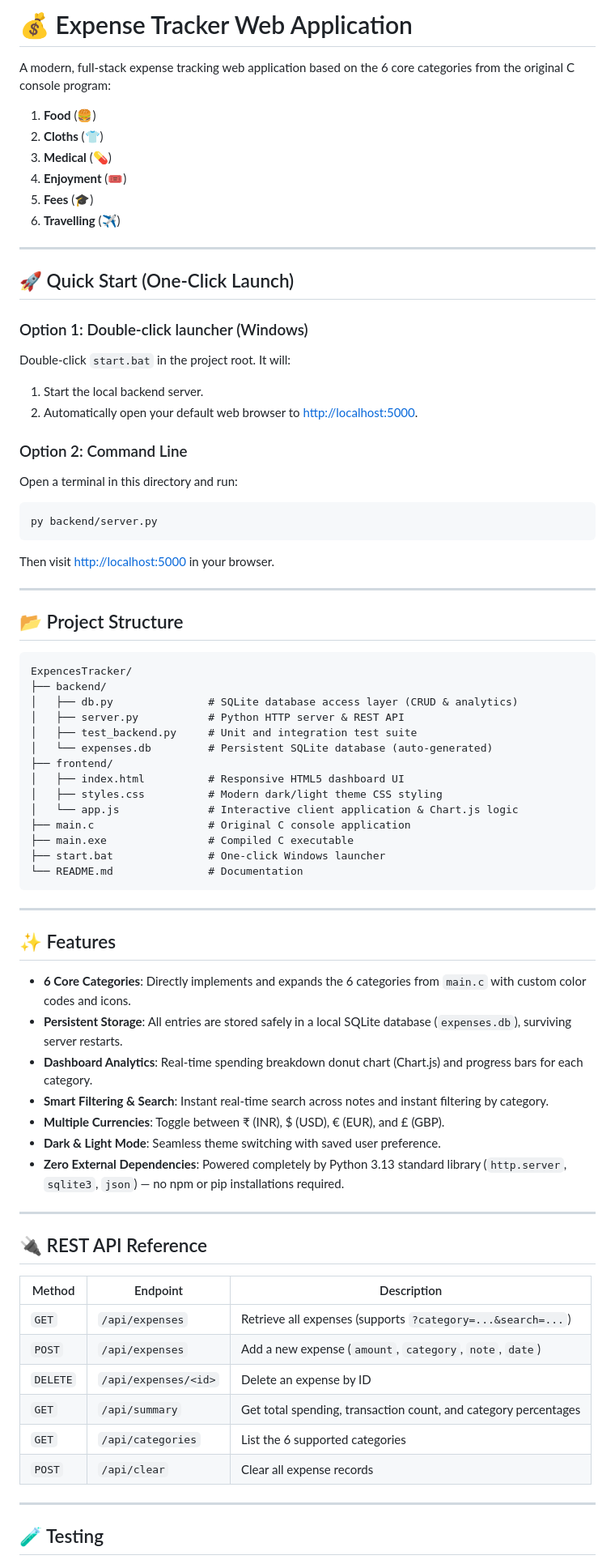
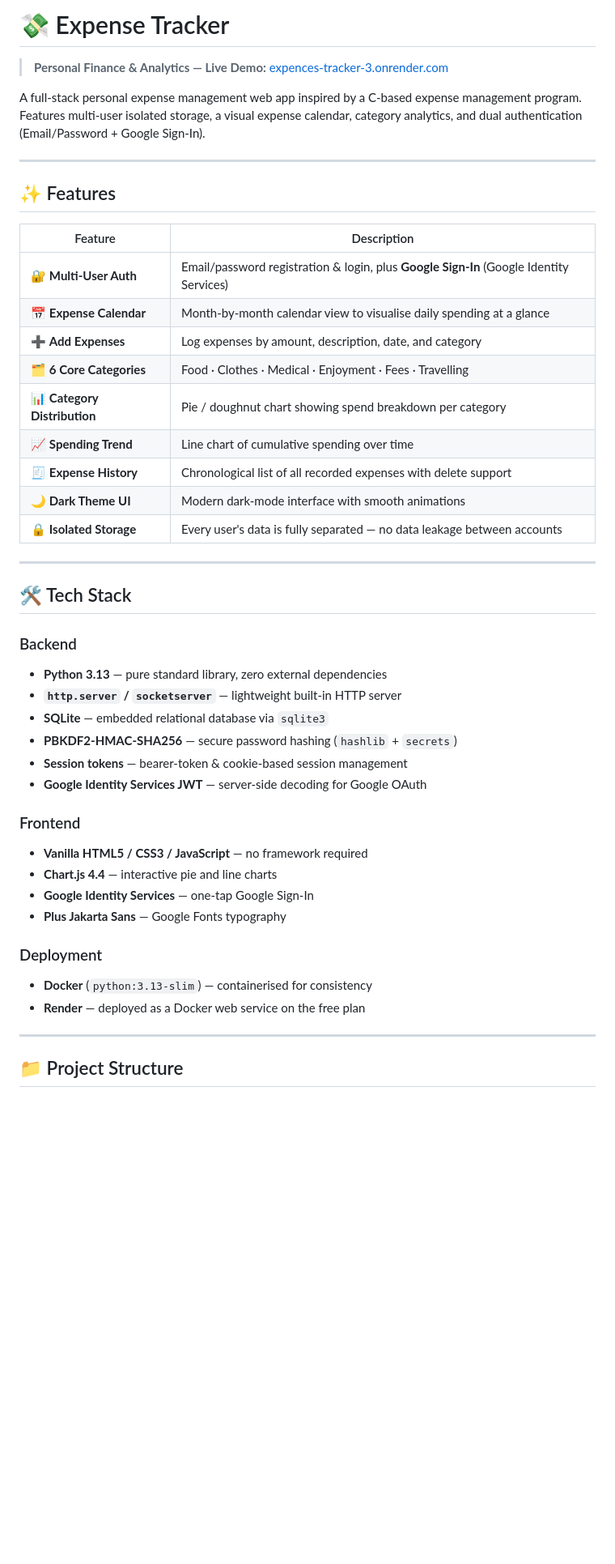
Before and after one commit to manikantasai02/Expences-Tracker, a Markdown page: README.md, the part around one of its changes. Shown at 81% size. Rendered like a GitHub page; blank space fills up the shorter version.

````diff
--- a/README.md
+++ b/README.md
@@ -1,76 +1,48 @@
-# 💰 Expense Tracker Web Application
+# 💸 Expense Tracker
 
-A modern, full-stack expense tracking web application based on the 6 core categories from the original C console program:
-1. **Food** (🍔)
-2. **Cloths** (👕)
-3. **Medical** (💊)
-4. **Enjoyment** (🎟️)
-5. **Fees** (🎓)
-6. **Travelling** (✈️)
+> **Personal Finance & Analytics — Live Demo:** [expences-tracker-3.onrender.com](https://expences-tracker-3.onrender.com)
 
----
-
-## 🚀 Quick Start (One-Click Launch)
-
-### Option 1: Double-click launcher (Windows)
-Double-click `start.bat` in the project root. It will:
-1. Start the local backend server.
-2. Automatically open your default web browser to [http://localhost:5000](http://localhost:5000).
-
-### Option 2: Command Line
-Open a terminal in this directory and run:
-```bash
-py backend/server.py
-```
-Then visit [http://localhost:5000](http://localhost:5000) in your browser.
-
----
-
-## 📂 Project Structure
-
-```
-ExpencesTracker/
-├── backend/
-│   ├── db.py               # SQLite database access layer (CRUD & analytics)
-│   ├── server.py           # Python HTTP server & REST API
-│   ├── test_backend.py     # Unit and integration test suite
-│   └── expenses.db         # Persistent SQLite database (auto-generated)
-├── frontend/
-│   ├── index.html          # Responsive HTML5 dashboard UI
-│   ├── styles.css          # Modern dark/light theme CSS styling
-│   └── app.js              # Interactive client application & Chart.js logic
-├── main.c                  # Original C console application
-├── main.exe                # Compiled C executable
-├── start.bat               # One-click Windows launcher
-└── README.md               # Documentation
-```
+A full-stack personal expense management web app inspired by a C-based expense management program. Features multi-user isolated storage, a visual expense calendar, category analytics, and dual authentication (Email/Password + Google Sign-In).
 
 ---
 
 ## ✨ Features
 
-- **6 Core Categories**: Directly implements and expands the 6 categories from `main.c` with custom color codes and icons.
-- **Persistent Storage**: All entries are stored safely in a local SQLite database (`expenses.db`), surviving server restarts.
-- **Dashboard Analytics**: Real-time spending breakdown donut chart (Chart.js) and progress bars for each category.
-- **Smart Filtering & Search**: Instant real-time search across notes and instant filtering by category.
-- **Multiple Currencies**: Toggle between ₹ (INR), $ (USD), € (EUR), and £ (GBP).
-- **Dark & Light Mode**: Seamless theme switching with saved user preference.
-- **Zero External Dependencies**: Powered completely by Python 3.13 standard library (`http.server`, `sqlite3`, `json`) — no npm or pip installations required.
+| Feature | Description |
+|---|---|
+| 🔐 **Multi-User Auth** | Email/password registration & login, plus **Google Sign-In** (Google Identity Services) |
+| 📅 **Expense Calendar** | Month-by-month calendar view to visualise daily spending at a glance |
+| ➕ **Add Expenses** | Log expenses by amount, description, date, and category |
+| 🗂️ **6 Core Categories** | Food · Clothes · Medical · Enjoyment · Fees · Travelling |
+| 📊 **Category Distribution** | Pie / doughnut chart showing spend breakdown per category |
+| 📈 **Spending Trend** | Line chart of cumulative spending over time |
+| 🧾 **Expense History** | Chronological list of all recorded expenses with delete support |
+| 🌙 **Dark Theme UI** | Modern dark-mode interface with smooth animations |
+| 🔒 **Isolated Storage** | Every user's data is fully separated — no data leakage between accounts |
 
 ---
 
-## 🔌 REST API Reference
+## 🛠️ Tech Stack
 
-| Method | Endpoint | Description |
-|---|---|---|
-| `GET` | `/api/expenses` | Retrieve all expenses (supports `?category=...&search=...`) |
-| `POST` | `/api/expenses` | Add a new expense (`amount`, `category`, `note`, `date`) |
-| `DELETE` | `/api/expenses/<id>` | Delete an expense by ID |
-| `GET` | `/api/summary` | Get total spending, transaction count, and category percentages |
-| `GET` | `/api/categories` | List the 6 supported categories |
-| `POST` | `/api/clear` | Clear all expense records |
+### Backend
+- **Python 3.13** — pure standard library, zero external dependencies
+- **`http.server` / `socketserver`** — lightweight built-in HTTP server
+- **SQLite** — embedded relational database via `sqlite3`
+- **PBKDF2-HMAC-SHA256** — secure password hashing (`hashlib` + `secrets`)
+- **Session tokens** — bearer-token & cookie-based session management
+- **Google Identity Services JWT** — server-side decoding for Google OAuth
+
+### Frontend
+- **Vanilla HTML5 / CSS3 / JavaScript** — no framework required
+- **Chart.js 4.4** — interactive pie and line charts
+- **Google Identity Services** — one-tap Google Sign-In
+- **Plus Jakarta Sans** — Google Fonts typography
+
+### Deployment
+- **Docker** (`python:3.13-slim`) — containerised for consistency
+- **Render** — deployed as a Docker web service on the free plan
 
 ---
 
-## 🧪 Testing
+## 📁 Project Structure
 
````
Also changed, not shown: other parts of README.md (+129 -34 lines).
